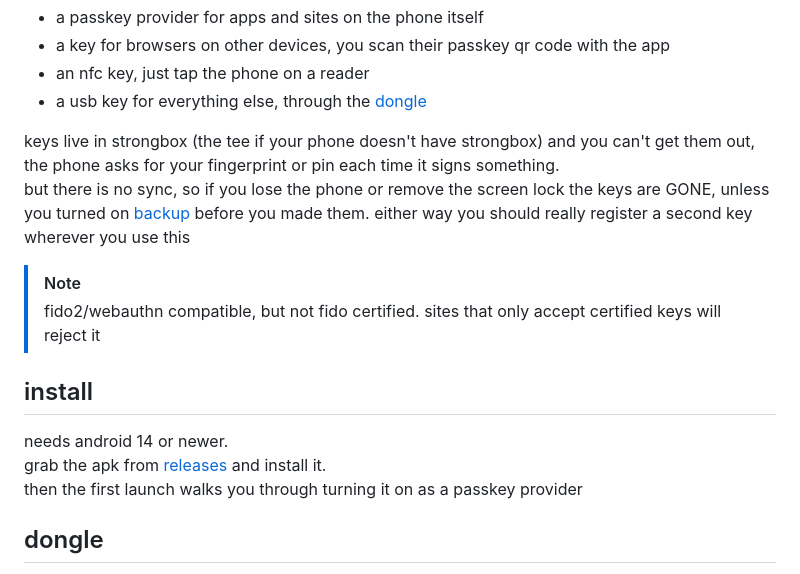
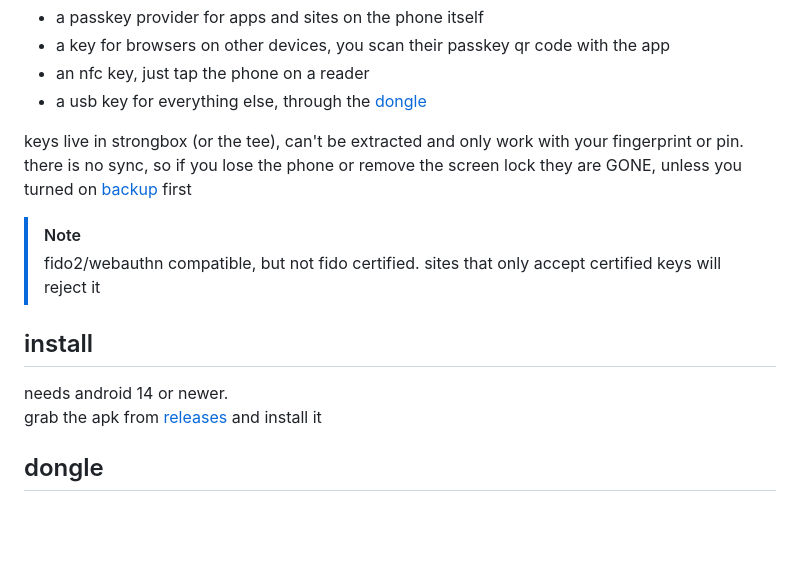
Before and after one commit to Z1xus/fidont, a Markdown page: README.md, the part around the change. GitHub-like rendering; blank space fills up the shorter version.

Commit message:
docs: rework the key notes in the readme

```diff
--- a/README.md
+++ b/README.md
@@ -12,8 +12,8 @@ it works as:
 - an nfc key, just tap the phone on a reader
 - a usb key for everything else, through the [dongle](#dongle)
 
-keys live in strongbox (the tee if your phone doesn't have strongbox) and you can't get them out, the phone asks for your fingerprint or pin each time it signs something.
-but there is no sync, so if you lose the phone or remove the screen lock the keys are GONE, unless you turned on [backup](#backup) before you made them. either way you should really register a second key wherever you use this
+keys live in strongbox (or the tee), can't be extracted and only work with your fingerprint or pin.
+there is no sync, so if you lose the phone or remove the screen lock they are GONE, unless you turned on [backup](#backup) first
 
 > [!NOTE]
 > fido2/webauthn compatible, but not fido certified. sites that only accept certified keys will reject it
@@ -21,8 +21,7 @@ but there is no sync, so if you lose the phone or remove the screen lock the key
 ## install
 
 needs android 14 or newer.
-grab the apk from [releases](https://github.com/Z1xus/fidont/releases) and install it.
-then the first launch walks you through turning it on as a passkey provider
+grab the apk from [releases](https://github.com/Z1xus/fidont/releases) and install it
 
 ## dongle
 
```
